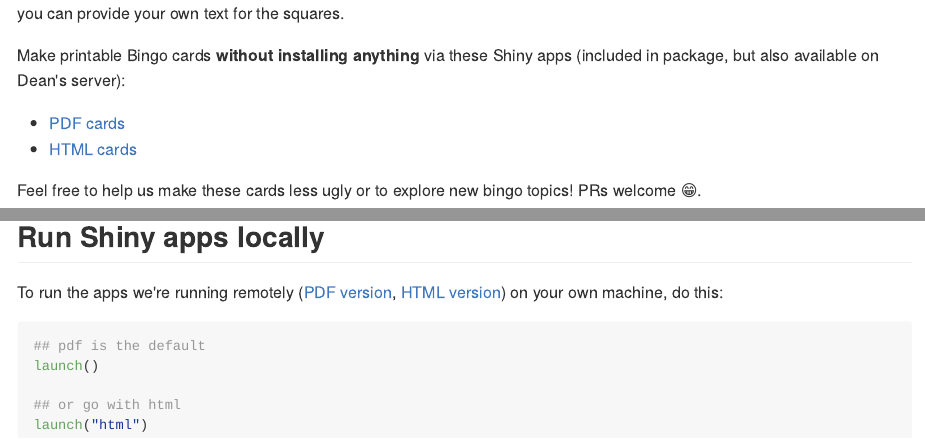
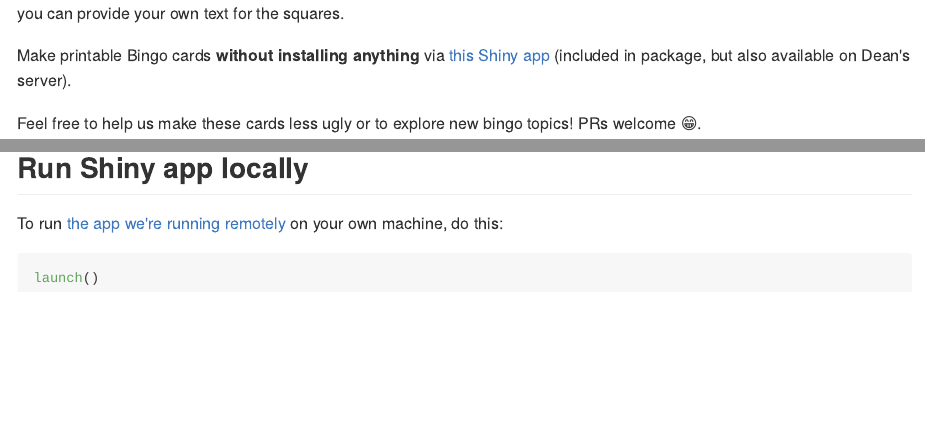
Before and after one commit to jennybc/bingo, an R Markdown document (README.Rmd): the page in a window 1100 px wide, from 300 px down, and a second part further down, joined at a grey line. The pictures show the output file README.md that the author committed with the source, drawn offline in the style of GitHub.

Commit message:
update readme with new shiny app link; closes #2

````diff
--- a/README.Rmd
+++ b/README.Rmd
@@ -21,10 +26,7 @@ Generate Bingo cards.
 
 Currently has built-in squares for SuperBowl 50 :football: and data / spreadsheet craziness :chart_with_downwards_trend:. Or you can provide your own text for the squares.
 
-Make printable Bingo cards **without installing anything** via these Shiny apps (included in package, but also available on Dean's server):
-
-  * [PDF cards](http://daattali.com/shiny/bingo-pdf/)
-  * [HTML cards](http://daattali.com/shiny/bingo-html/)
+Make printable Bingo cards **without installing anything** via [this Shiny app](http://daattali.com/shiny/bingo/) (included in package, but also available on Dean's server).
 
 Feel free to help us make these cards less ugly or to explore new bingo topics! PRs welcome :grin:.
 
@@ -94,14 +96,10 @@ crap <- list.files(pattern = "bingo-[0-9]+.pdf")
 file.remove(crap)
 ```
 
-## Run Shiny apps locally
+## Run Shiny app locally
 
-To run the apps we're running remotely ([PDF version](http://daattali.com/shiny/bingo-pdf/), [HTML version](http://daattali.com/shiny/bingo-html/)) on your own machine, do this:
+To run [the app we're running remotely](http://daattali.com/shiny/bingo/) on your own machine, do this:
 
 ```{r eval = FALSE}
-## pdf is the default
 launch()
-
-## or go with html
-launch("html")
 ```
````
Also changed, not shown: README.md, img/open-data-01.pdf, README.Rmd (5 more changed lines).
